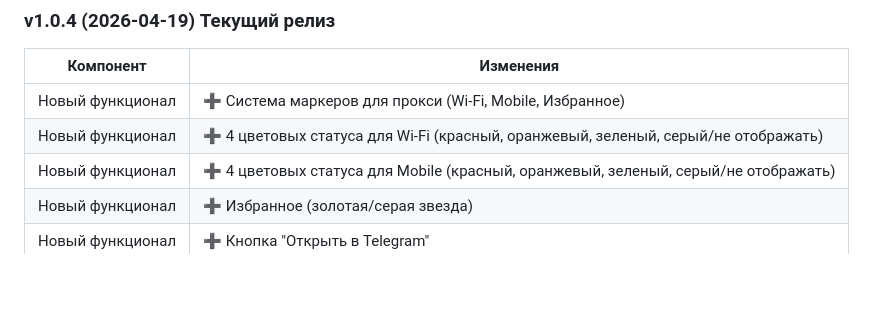
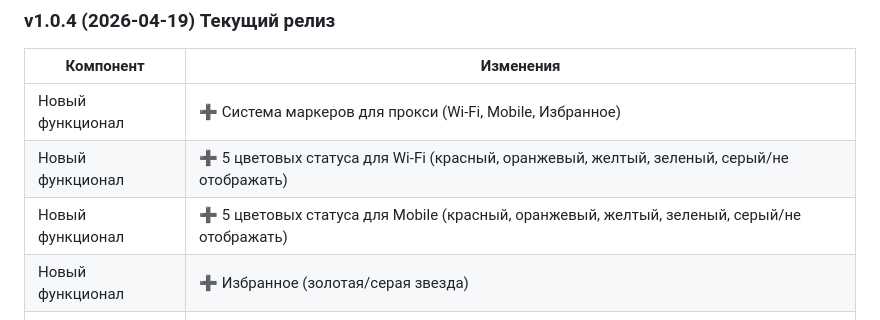
Before and after one commit to DrD-media/proxy_pinger, a Markdown page: README.md, the part around the change. Drawn GitHub-style; blank space fills up the shorter version.

Commit message:
обновление README

```diff
--- a/README.md
+++ b/README.md
@@ -191,8 +191,8 @@ lib/
 | Компонент | Изменения |
 |-----------|-----------|
 | Новый функционал | ➕ Система маркеров для прокси (Wi-Fi, Mobile, Избранное) |
-| Новый функционал | ➕ 4 цветовых статуса для Wi-Fi (красный, оранжевый, зеленый, серый/не отображать) |
-| Новый функционал | ➕ 4 цветовых статуса для Mobile (красный, оранжевый, зеленый, серый/не отображать) |
+| Новый функционал | ➕ 5 цветовых статуса для Wi-Fi (красный, оранжевый, желтый, зеленый, серый/не отображать) |
+| Новый функционал | ➕ 5 цветовых статуса для Mobile (красный, оранжевый, желтый, зеленый, серый/не отображать) |
 | Новый функционал | ➕ Избранное (золотая/серая звезда) |
 | Новый функционал | ➕ Кнопка "Открыть в Telegram" |
 | Улучшение | 🔧 Маркеры отображаются в строке со статусом и типом прокси |
```
